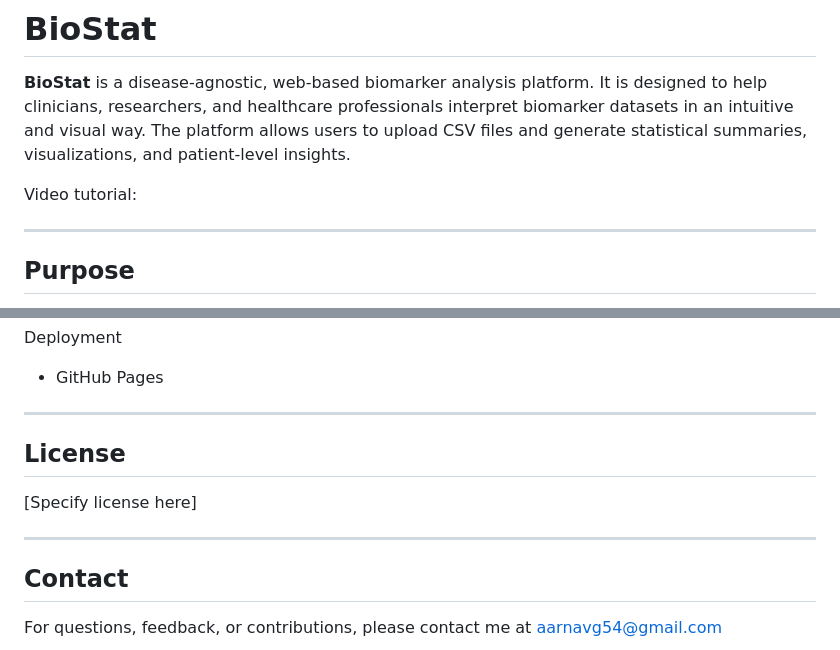
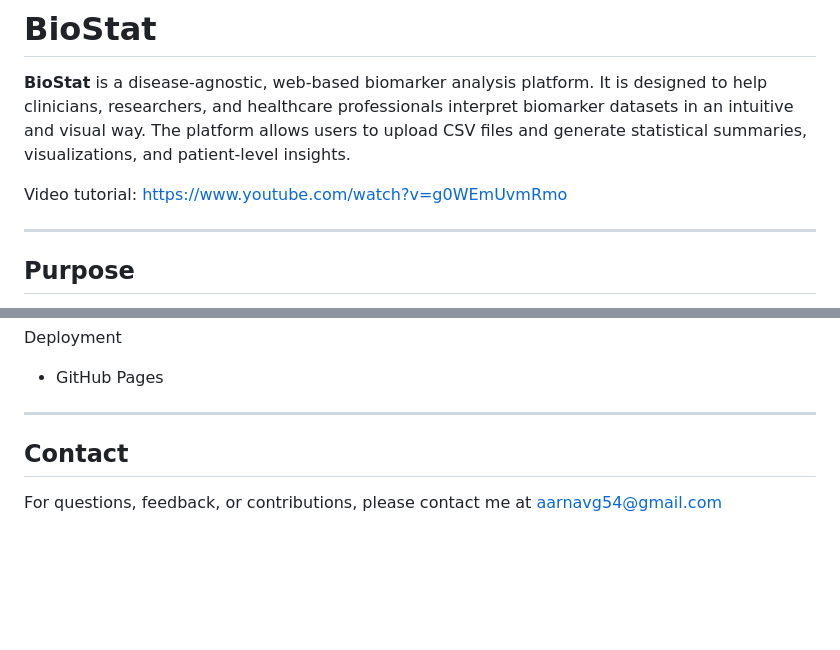
Before and after one commit to aarnavg54/BioStat-Disease-Biomarker-Analyzer, a Markdown page: README.md, 2 parts joined by grey strips. Drawn GitHub-style; blank space fills up the shorter version.

```diff
--- a/README.md
+++ b/README.md
@@ -2,7 +2,7 @@
 
 **BioStat** is a disease-agnostic, web-based biomarker analysis platform. It is designed to help clinicians, researchers, and healthcare professionals interpret biomarker datasets in an intuitive and visual way. The platform allows users to upload CSV files and generate statistical summaries, visualizations, and patient-level insights.
 
-Video tutorial:
+Video tutorial: https://www.youtube.com/watch?v=g0WEmUvmRmo
 
 ---
 
@@ -101,13 +101,6 @@ Deployment
 - GitHub Pages
 
 ---
-
-## License
-
-[Specify license here]
-
----
-
 ## Contact
 
 For questions, feedback, or contributions, please contact me at aarnavg54@gmail.com
```
